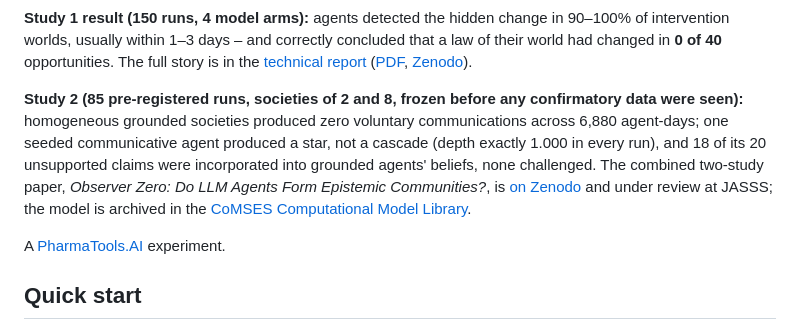
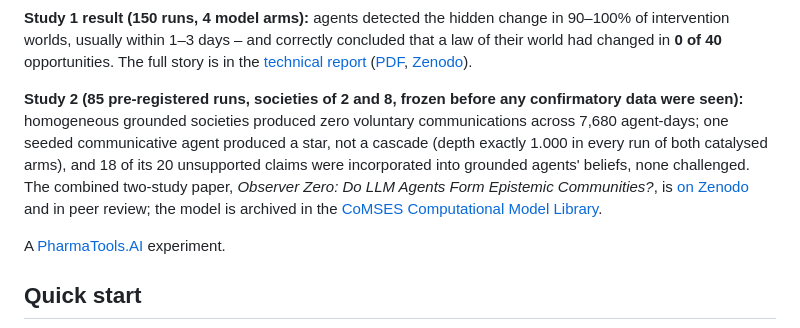
Before and after one commit to nickjlamb/observer-zero, a Markdown page: README.md, the part around the change. Drawn GitHub-style.

```diff
--- a/README.md
+++ b/README.md
@@ -23,7 +23,7 @@ Because the physics is fictional, agents cannot pattern-match the answer from tr
 
 **Study 1 result (150 runs, 4 model arms):** agents detected the hidden change in 90–100% of intervention worlds, usually within 1–3 days – and correctly concluded that a law of their world had changed in **0 of 40** opportunities. The full story is in the [technical report](reports/observer-zero-study-1.md) ([PDF](reports/observer-zero-study-1.pdf), [Zenodo](https://doi.org/10.5281/zenodo.21872780)).
 
-**Study 2 (85 pre-registered runs, societies of 2 and 8, frozen before any confirmatory data were seen):** homogeneous grounded societies produced zero voluntary communications across 6,880 agent-days; one seeded communicative agent produced a star, not a cascade (depth exactly 1.000 in every run), and 18 of its 20 unsupported claims were incorporated into grounded agents' beliefs, none challenged. The combined two-study paper, *Observer Zero: Do LLM Agents Form Epistemic Communities?*, is [on Zenodo](https://doi.org/10.5281/zenodo.21906653) and under review at JASSS; the model is archived in the [CoMSES Computational Model Library](https://www.comses.net/codebases/f5ff1550-0393-4505-a4d8-96b779944a8d/releases/1.0.0/).
+**Study 2 (85 pre-registered runs, societies of 2 and 8, frozen before any confirmatory data were seen):** homogeneous grounded societies produced zero voluntary communications across 7,680 agent-days; one seeded communicative agent produced a star, not a cascade (depth exactly 1.000 in every run of both catalysed arms), and 18 of its 20 unsupported claims were incorporated into grounded agents' beliefs, none challenged. The combined two-study paper, *Observer Zero: Do LLM Agents Form Epistemic Communities?*, is [on Zenodo](https://doi.org/10.5281/zenodo.21906653) and in peer review; the model is archived in the [CoMSES Computational Model Library](https://www.comses.net/codebases/f5ff1550-0393-4505-a4d8-96b779944a8d/releases/1.0.0/).
 
 A [PharmaTools.AI](https://pharmatools.ai) experiment.
 
```
Also changed, not shown: CHANGELOG.md (+3 -3 lines), reports/abstract.md (+8 -8 lines).
